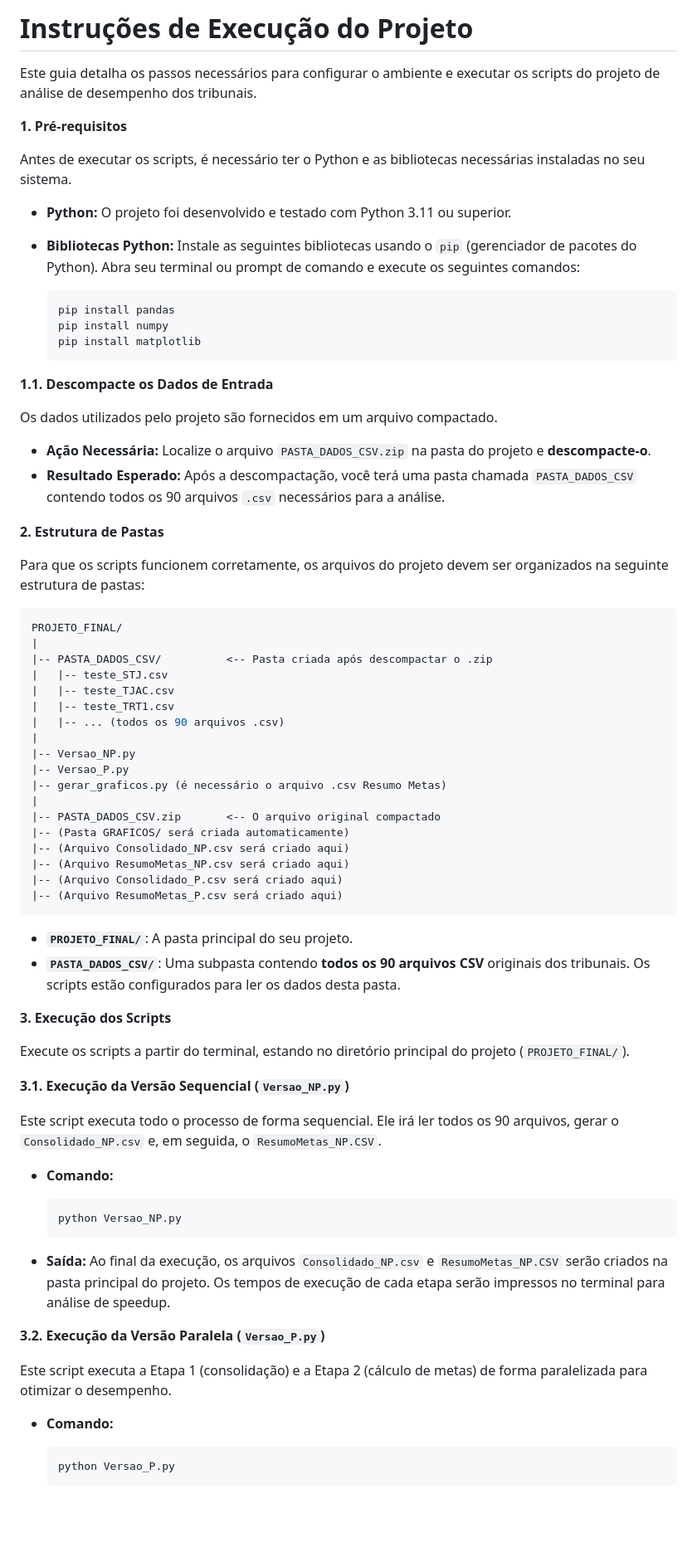
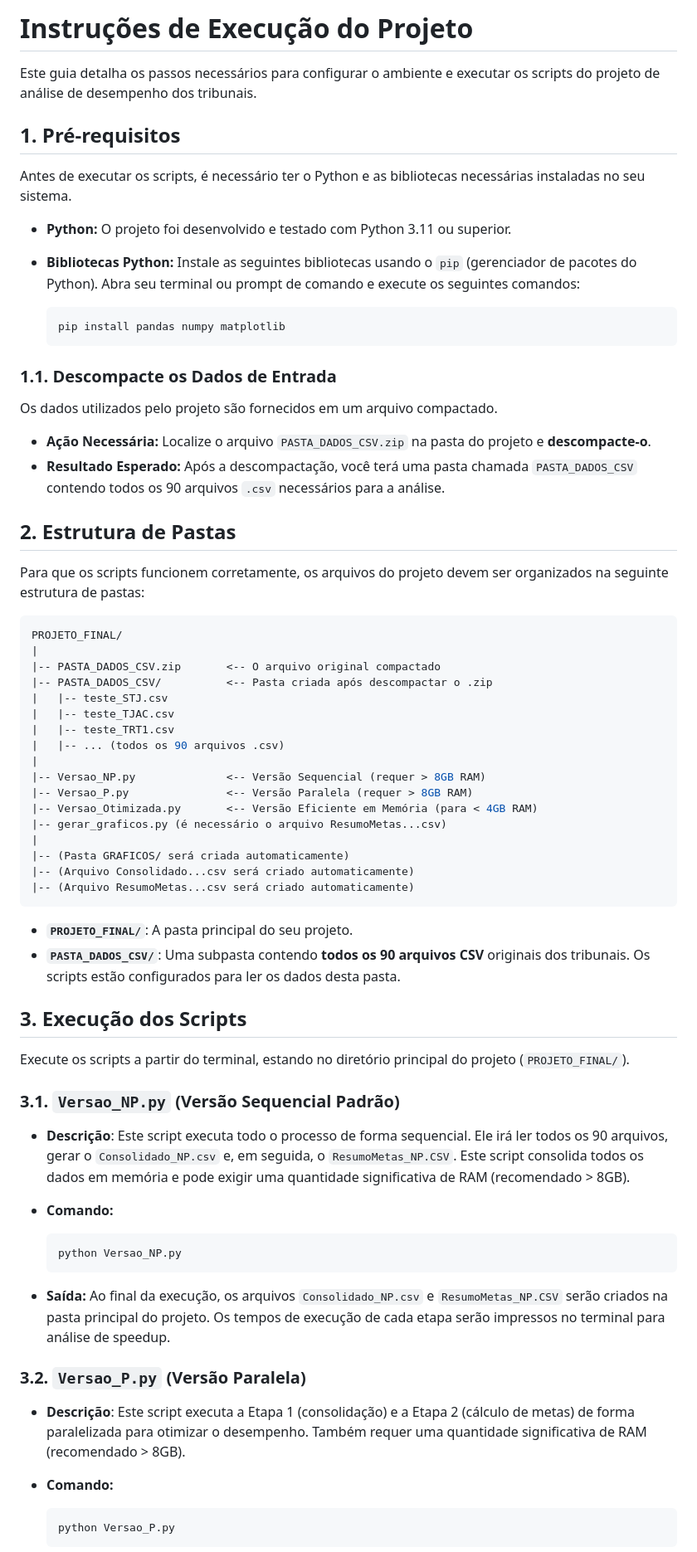
Before and after one commit to thalesamaral/UCB, a Markdown page: 05-Programacao_Concorrente_e_Distribuida/Projeto_Final/README.md, the part around the change printed below. Shown: that part at 83% size. GitHub-like rendering; blank space fills up the shorter version.

````diff
--- a/05-Programacao_Concorrente_e_Distribuida/Projeto_Final/README.md
+++ b/05-Programacao_Concorrente_e_Distribuida/Projeto_Final/README.md
@@ -1,8 +1,7 @@
-# **Instruções de Execução do Projeto**
-
+# Instruções de Execução do Projeto
 Este guia detalha os passos necessários para configurar o ambiente e executar os scripts do projeto de análise de desempenho dos tribunais.
 
-**1. Pré-requisitos**
+## **1. Pré-requisitos**
 
 Antes de executar os scripts, é necessário ter o Python e as bibliotecas necessárias instaladas no seu sistema.
 
@@ -10,55 +9,51 @@ Antes de executar os scripts, é necessário ter o Python e as bibliotecas neces
 - **Bibliotecas Python:** Instale as seguintes bibliotecas usando o `pip` (gerenciador de pacotes do Python). Abra seu terminal ou prompt de comando e execute os seguintes comandos:
 
     ```bash
-    pip install pandas
-    pip install numpy
-    pip install matplotlib
+    pip install pandas numpy matplotlib
     ```
 
 
-**1.1. Descompacte os Dados de Entrada**
+### **1.1. Descompacte os Dados de Entrada**
 
 Os dados utilizados pelo projeto são fornecidos em um arquivo compactado.
 
 - **Ação Necessária:** Localize o arquivo `PASTA_DADOS_CSV.zip` na pasta do projeto e **descompacte-o**.
 - **Resultado Esperado:** Após a descompactação, você terá uma pasta chamada `PASTA_DADOS_CSV` contendo todos os 90 arquivos `.csv` necessários para a análise.
 
-**2. Estrutura de Pastas**
+## **2. Estrutura de Pastas**
 
 Para que os scripts funcionem corretamente, os arquivos do projeto devem ser organizados na seguinte estrutura de pastas:
 
 ```bash
 PROJETO_FINAL/
 |
+|-- PASTA_DADOS_CSV.zip       <-- O arquivo original compactado
 |-- PASTA_DADOS_CSV/          <-- Pasta criada após descompactar o .zip
 |   |-- teste_STJ.csv
 |   |-- teste_TJAC.csv
 |   |-- teste_TRT1.csv
 |   |-- ... (todos os 90 arquivos .csv)
 |
-|-- Versao_NP.py
-|-- Versao_P.py
-|-- gerar_graficos.py (é necessário o arquivo .csv Resumo Metas)
+|-- Versao_NP.py              <-- Versão Sequencial (requer > 8GB RAM)
+|-- Versao_P.py               <-- Versão Paralela (requer > 8GB RAM)
+|-- Versao_Otimizada.py       <-- Versão Eficiente em Memória (para < 4GB RAM)
+|-- gerar_graficos.py (é necessário o arquivo ResumoMetas...csv)
 |
-|-- PASTA_DADOS_CSV.zip       <-- O arquivo original compactado
 |-- (Pasta GRAFICOS/ será criada automaticamente)
-|-- (Arquivo Consolidado_NP.csv será criado aqui)
-|-- (Arquivo ResumoMetas_NP.csv será criado aqui)
-|-- (Arquivo Consolidado_P.csv será criado aqui)
-|-- (Arquivo ResumoMetas_P.csv será criado aqui)
+|-- (Arquivo Consolidado...csv será criado automaticamente)
+|-- (Arquivo ResumoMetas...csv será criado automaticamente)
 ```
 
 - **`PROJETO_FINAL/`**: A pasta principal do seu projeto.
 - **`PASTA_DADOS_CSV/`**: Uma subpasta contendo **todos os 90 arquivos CSV** originais dos tribunais. Os scripts estão configurados para ler os dados desta pasta.
 
-**3. Execução dos Scripts**
+## **3. Execução dos Scripts**
 
 Execute os scripts a partir do terminal, estando no diretório principal do projeto (`PROJETO_FINAL/`).
 
-**3.1. Execução da Versão Sequencial (`Versao_NP.py`)**
+### **3.1. `Versao_NP.py` (Versão Sequencial Padrão)**
 
-Este script executa todo o processo de forma sequencial. Ele irá ler todos os 90 arquivos, gerar o `Consolidado_NP.csv` e, em seguida, o `ResumoMetas_NP.CSV`.
-
+- **Descrição**: Este script executa todo o processo de forma sequencial. Ele irá ler todos os 90 arquivos, gerar o `Consolidado_NP.csv` e, em seguida, o `ResumoMetas_NP.CSV`. Este script consolida todos os dados em memória e pode exigir uma quantidade significativa de RAM (recomendado > 8GB).
 - **Comando:**
 
     ```bash
@@ -67,10 +62,9 @@ Este script executa todo o processo de forma sequencial. Ele irá ler todos os 9
 
 - **Saída:** Ao final da execução, os arquivos `Consolidado_NP.csv` e `ResumoMetas_NP.CSV` serão criados na pasta principal do projeto. Os tempos de execução de cada etapa serão impressos no terminal para análise de speedup.
 
-**3.2. Execução da Versão Paralela (`Versao_P.py`)**
+### **3.2. `Versao_P.py` (Versão Paralela)**
 
-Este script executa a Etapa 1 (consolidação) e a Etapa 2 (cálculo de metas) de forma paralelizada para otimizar o desempenho.
-
+- **Descrição**: Este script executa a Etapa 1 (consolidação) e a Etapa 2 (cálculo de metas) de forma paralelizada para otimizar o desempenho. Também requer uma quantidade significativa de RAM (recomendado > 8GB).
 - **Comando:**
 
     ```bash
````
Also changed, not shown: other parts of 05-Programacao_Concorrente_e_Distribuida/Projeto_Final/README.md (+29 -5 lines).
